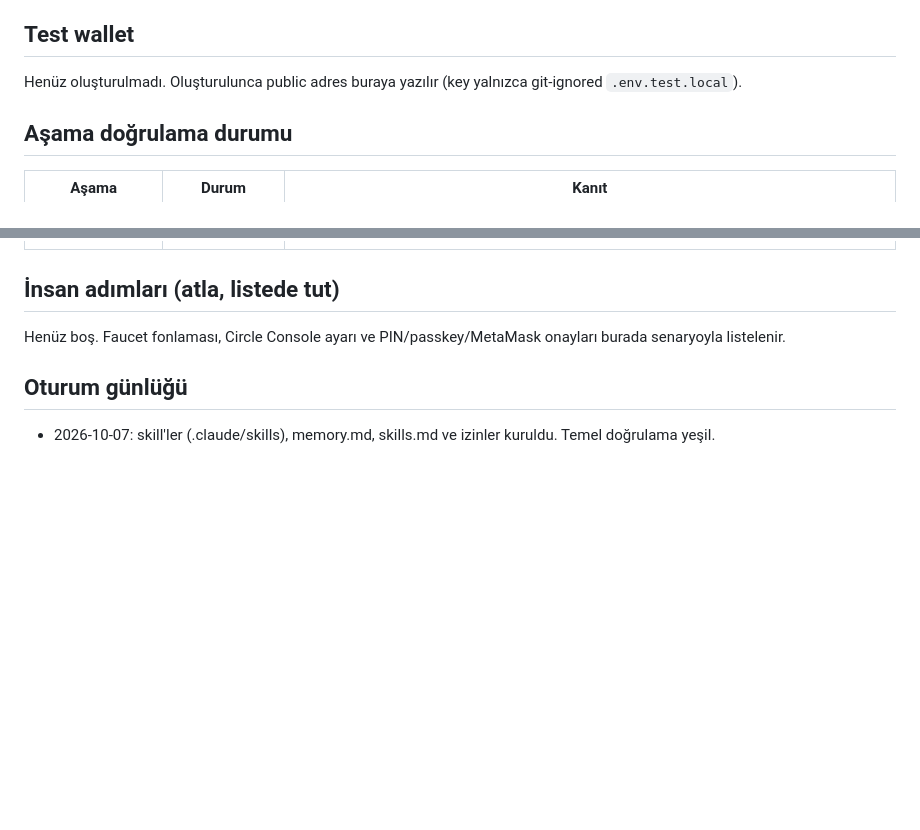
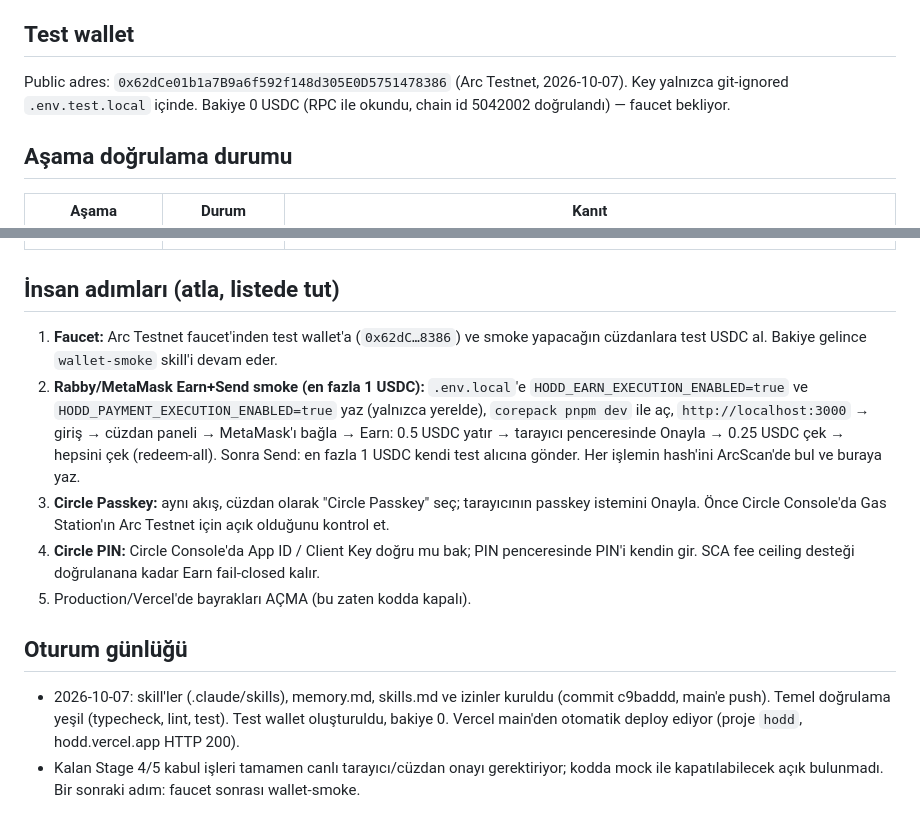
Before and after one commit to FatihX1X/Hodd, a Markdown page: memory.md, 2 parts joined by grey strips. Rendered like a GitHub page; blank space fills up the shorter version.

Commit message:
Record test wallet address and human acceptance steps in memory
Co-Authored-By: Claude Sonnet 5.5 <noreply@anthropic.com>

```diff
--- a/memory.md
+++ b/memory.md
@@ -37,7 +37,7 @@ Hodd: Arc Testnet üzerinde bireyler/küçük işletmeler için likidite önceli
 
 ## Test wallet
 
-Henüz oluşturulmadı. Oluşturulunca public adres buraya yazılır (key yalnızca git-ignored `.env.test.local`).
+Public adres: `0x62dCe01b1a7B9a6f592f148d305E0D5751478386` (Arc Testnet, 2026-10-07). Key yalnızca git-ignored `.env.test.local` içinde. Bakiye 0 USDC (RPC ile okundu, chain id 5042002 doğrulandı) — faucet bekliyor.
 
 ## Aşama doğrulama durumu
 
@@ -53,8 +53,13 @@ Henüz oluşturulmadı. Oluşturulunca public adres buraya yazılır (key yalnı
 
 ## İnsan adımları (atla, listede tut)
 
-Henüz boş. Faucet fonlaması, Circle Console ayarı ve PIN/passkey/MetaMask onayları burada senaryoyla listelenir.
+1. **Faucet:** Arc Testnet faucet'inden test wallet'a (`0x62dC…8386`) ve smoke yapacağın cüzdanlara test USDC al. Bakiye gelince `wallet-smoke` skill'i devam eder.
+2. **Rabby/MetaMask Earn+Send smoke (en fazla 1 USDC):** `.env.local`'e `HODD_EARN_EXECUTION_ENABLED=true` ve `HODD_PAYMENT_EXECUTION_ENABLED=true` yaz (yalnızca yerelde), `corepack pnpm dev` ile aç, `http://localhost:3000` → giriş → cüzdan paneli → MetaMask'ı bağla → Earn: 0.5 USDC yatır → tarayıcı penceresinde Onayla → 0.25 USDC çek → hepsini çek (redeem-all). Sonra Send: en fazla 1 USDC kendi test alıcına gönder. Her işlemin hash'ini ArcScan'de bul ve buraya yaz.
+3. **Circle Passkey:** aynı akış, cüzdan olarak "Circle Passkey" seç; tarayıcının passkey istemini Onayla. Önce Circle Console'da Gas Station'ın Arc Testnet için açık olduğunu kontrol et.
+4. **Circle PIN:** Circle Console'da App ID / Client Key doğru mu bak; PIN penceresinde PIN'i kendin gir. SCA fee ceiling desteği doğrulanana kadar Earn fail-closed kalır.
+5. Production/Vercel'de bayrakları AÇMA (bu zaten kodda kapalı).
 
 ## Oturum günlüğü
 
-- 2026-10-07: skill'ler (.claude/skills), memory.md, skills.md ve izinler kuruldu. Temel doğrulama yeşil.
+- 2026-10-07: skill'ler (.claude/skills), memory.md, skills.md ve izinler kuruldu (commit c9baddd, main'e push). Temel doğrulama yeşil (typecheck, lint, test). Test wallet oluşturuldu, bakiye 0. Vercel main'den otomatik deploy ediyor (proje `hodd`, hodd.vercel.app HTTP 200).
+- Kalan Stage 4/5 kabul işleri tamamen canlı tarayıcı/cüzdan onayı gerektiriyor; kodda mock ile kapatılabilecek açık bulunmadı. Bir sonraki adım: faucet sonrası wallet-smoke.
```
